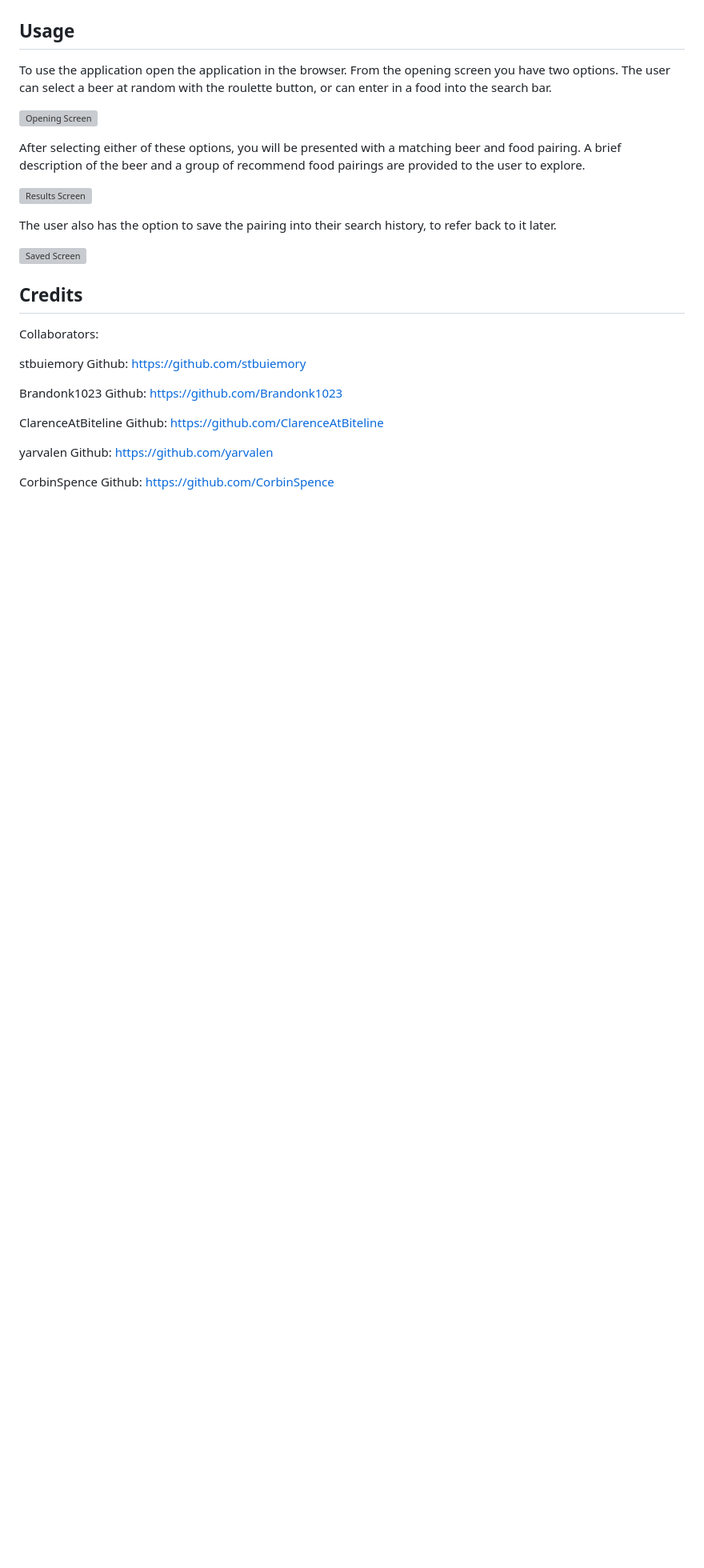
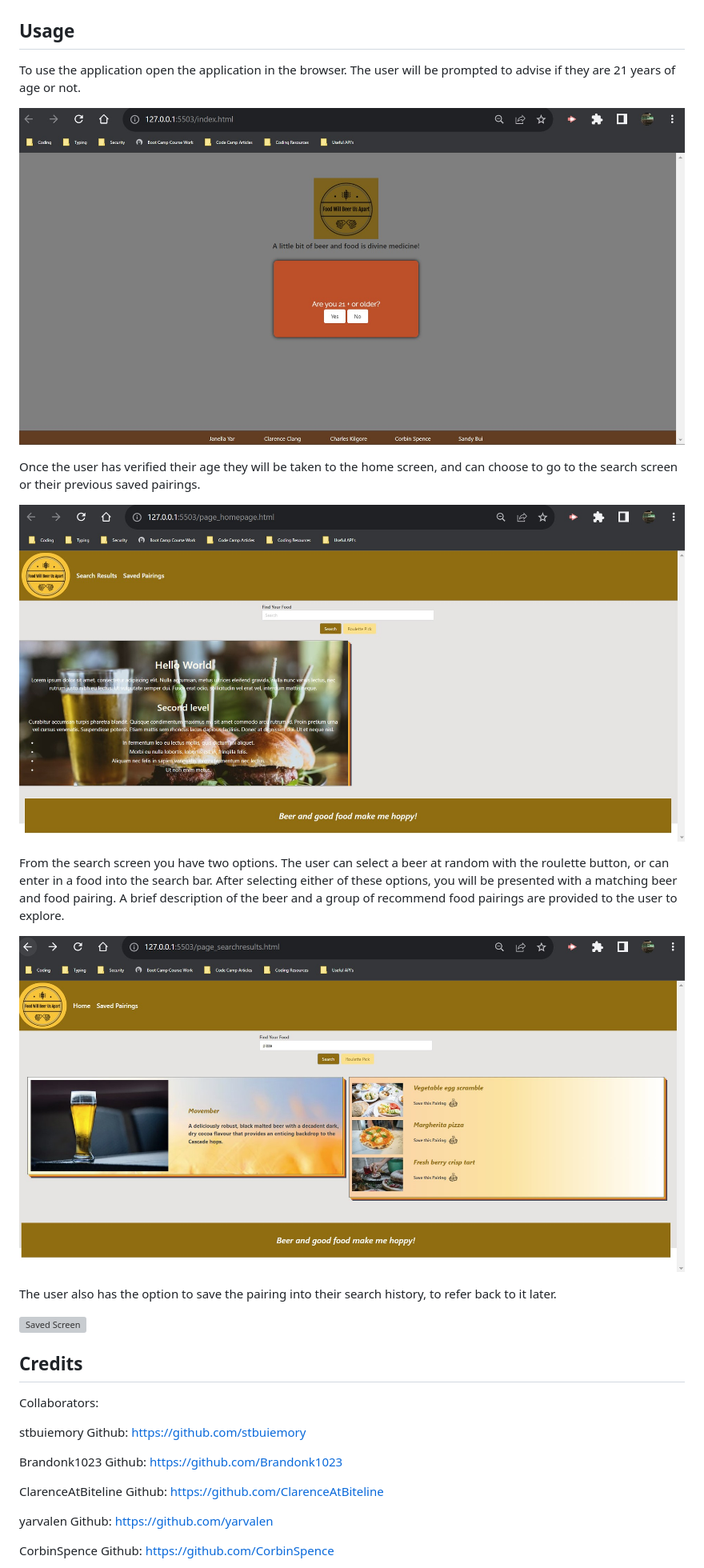
Before and after one commit to stbuiemory/FoodWillBeerUsApart, a Markdown page: README.md, the part around the change. Shown: that part at 80% size. GitHub-like rendering; pictures changed too: assets/Screenshots/EntryPage.jpg (added), assets/Screenshots/HomePage.jpg (added), assets/Screenshots/SearchResultsPage.jpg (added); blank space fills up the shorter version; grey boxes are pictures that could not be loaded.

Commit message:
added screenshots to README

```diff
--- a/README.md
+++ b/README.md
@@ -18,13 +18,17 @@ This is a browser based application. No extra installation steps are required to
 
 ## Usage
 
-To use the application open the application in the browser.  From the opening screen you have two options.  The user can select a beer at random with the roulette button, or can enter in a food into the search bar.
+To use the application open the application in the browser.  The user will be prompted to advise if they are 21 years of age or not.
 
-![Opening Screen](assets/images/screenshot.png)
+![Opening Screen](assets/Screenshots/EntryPage.jpg)
 
-After selecting either of these options, you will be presented with a matching beer and food pairing.  A brief description of the beer and a group of recommend food pairings are provided to the user to explore.
+Once the user has verified their age they will be taken to the home screen, and can choose to go to the search screen or their previous saved pairings.
 
-![Results Screen](assets/images/screenshot.png)
+![Home Screen](assets/Screenshots/HomePage.jpg)
+
+From the search screen you have two options.  The user can select a beer at random with the roulette button, or can enter in a food into the search bar.  After selecting either of these options, you will be presented with a matching beer and food pairing.  A brief description of the beer and a group of recommend food pairings are provided to the user to explore.
+
+![Results Screen](assets/Screenshots/SearchResultsPage.jpg)
 
 The user also has the option to save the pairing into their search history, to refer back to it later.
 
```
